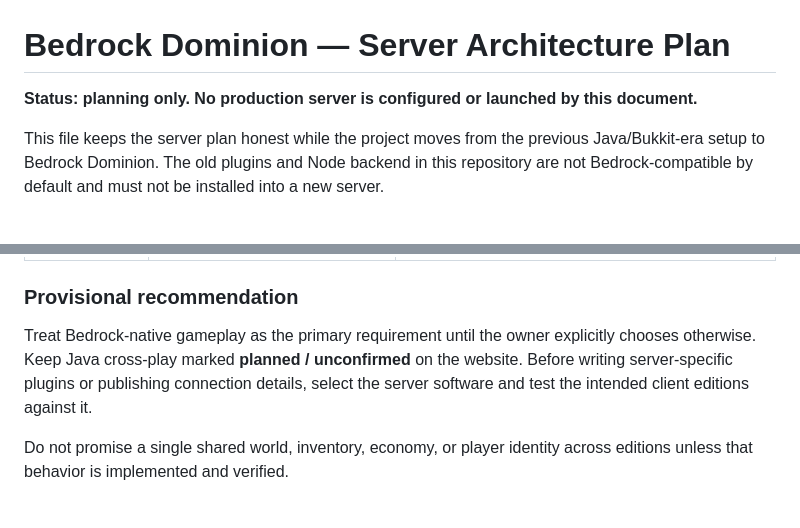
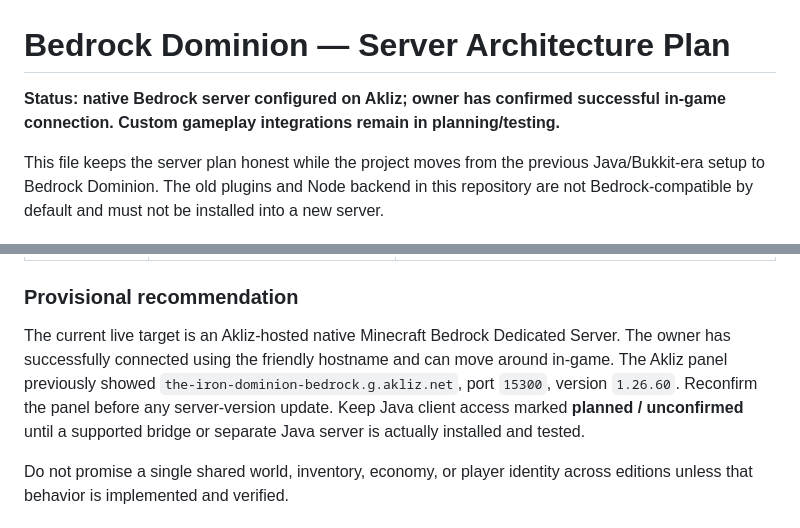
Before and after one commit to biohazards1108-lab/The-iron-dominion-, a Markdown page: server/ARCHITECTURE.md, 2 parts joined by grey strips. Drawn GitHub-style.

Commit message:
Document confirmed native Bedrock deployment and remaining validation

```diff
--- a/server/ARCHITECTURE.md
+++ b/server/ARCHITECTURE.md
@@ -1,6 +1,6 @@
 # Bedrock Dominion — Server Architecture Plan
 
-**Status: planning only. No production server is configured or launched by this document.**
+**Status: native Bedrock server configured on Akliz; owner has confirmed successful in-game connection. Custom gameplay integrations remain in planning/testing.**
 
 This file keeps the server plan honest while the project moves from the previous Java/Bukkit-era setup to Bedrock Dominion. The old plugins and Node backend in this repository are not Bedrock-compatible by default and must not be installed into a new server.
 
@@ -16,7 +16,7 @@ There are two different goals that should not be confused:
 
 ### Provisional recommendation
 
-Treat Bedrock-native gameplay as the primary requirement until the owner explicitly chooses otherwise. Keep Java cross-play marked **planned / unconfirmed** on the website. Before writing server-specific plugins or publishing connection details, select the server software and test the intended client editions against it.
+The current live target is an Akliz-hosted native Minecraft Bedrock Dedicated Server. The owner has successfully connected using the friendly hostname and can move around in-game. The Akliz panel previously showed `the-iron-dominion-bedrock.g.akliz.net`, port `15300`, version `1.26.60`. Reconfirm the panel before any server-version update. Keep Java client access marked **planned / unconfirmed** until a supported bridge or separate Java server is actually installed and tested.
 
 Do not promise a single shared world, inventory, economy, or player identity across editions unless that behavior is implemented and verified.
 
```
